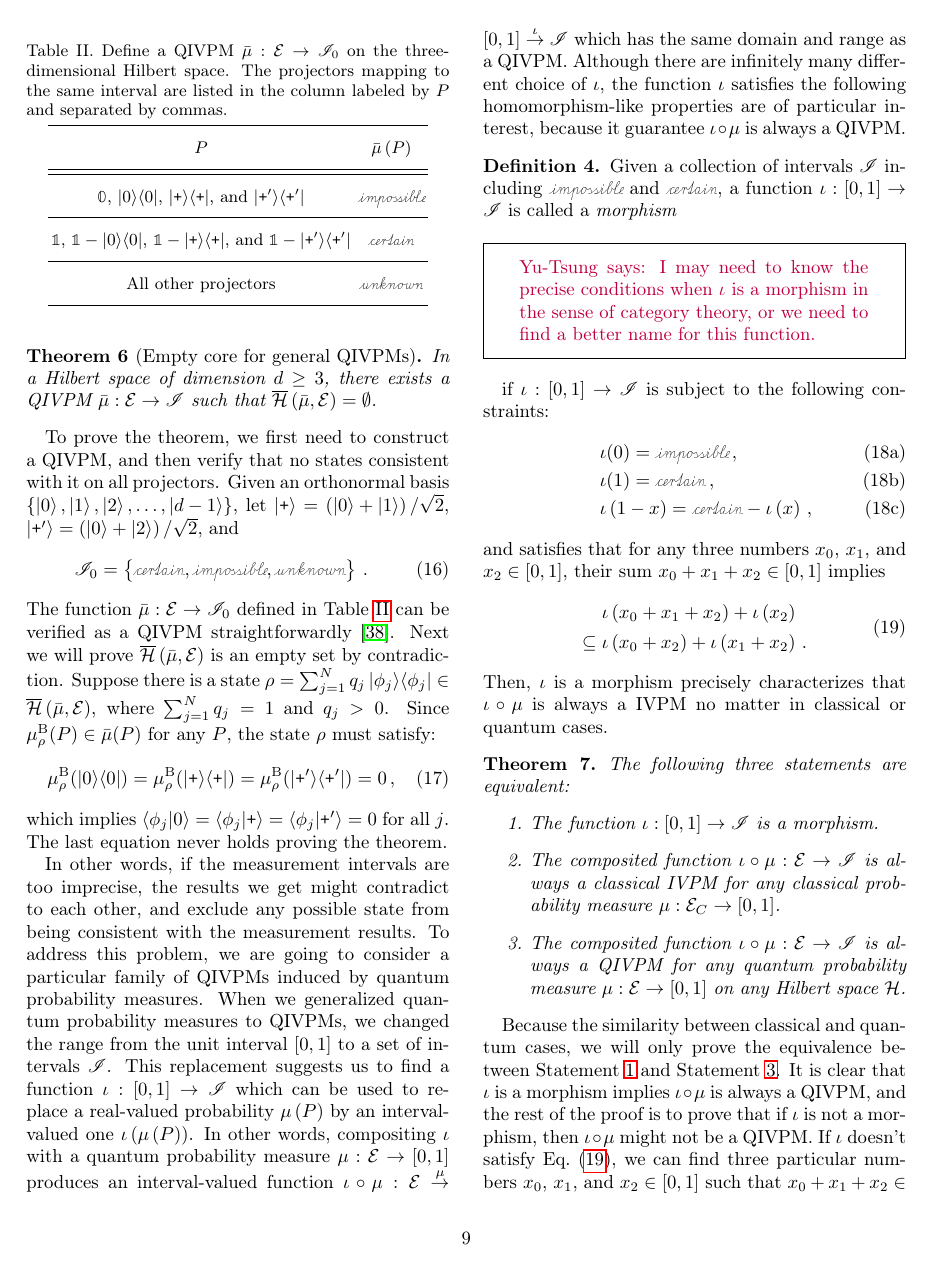
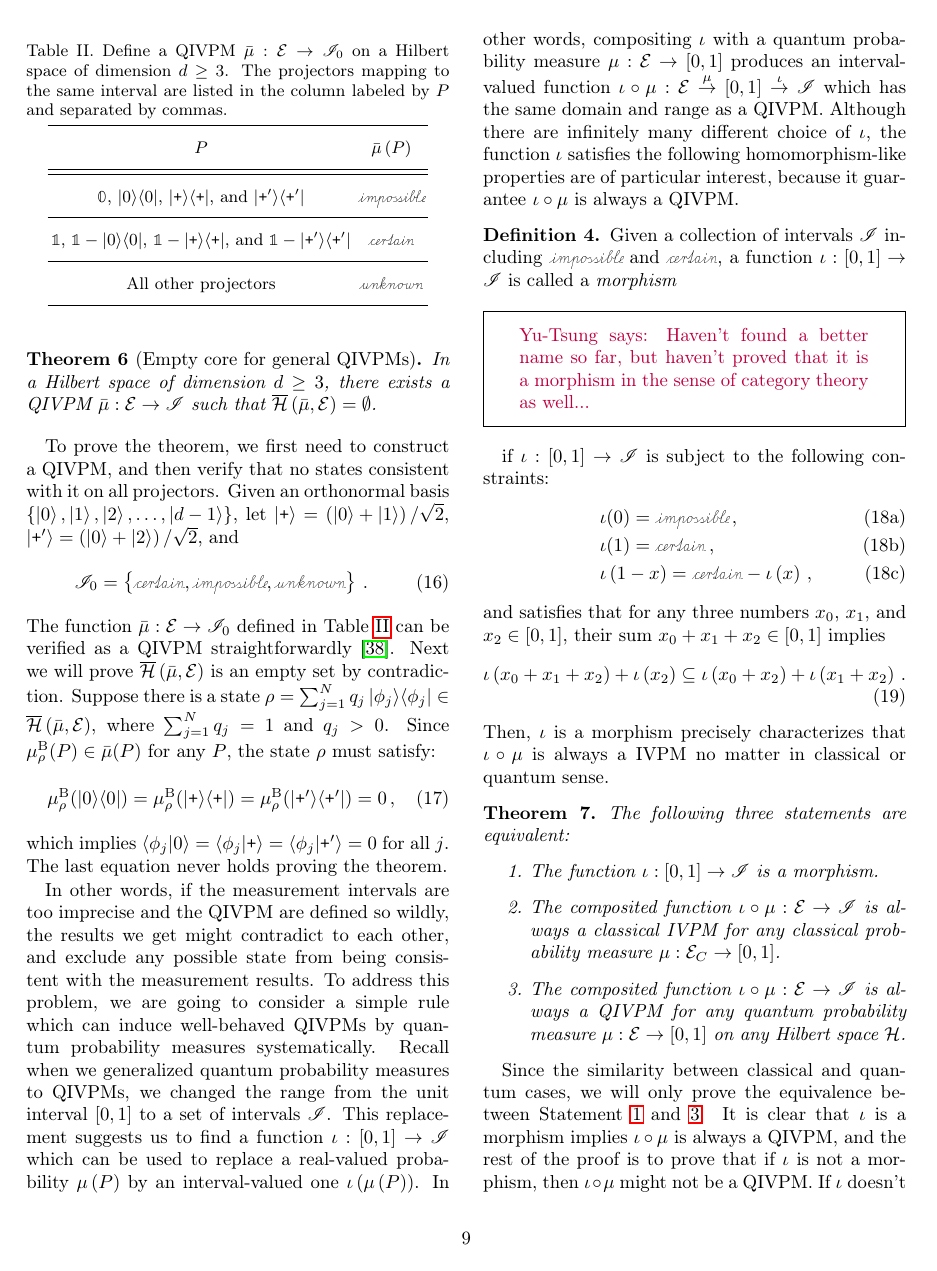
Before and after one commit to yuttai/Contextuality-and-Nonlocality-in-Discrete-Quantum-Theory, a LaTeX paper (prop_letter.tex): page 9 of 12. Compiled offline with pdfLaTeX.

Commit message:
prop_letter.tex \section{Gleason} Updating...

```diff
--- a/prop_letter.tex
+++ b/prop_letter.tex
@@ -1075,9 +1075,9 @@ The function~$\bar{\mu}:\events\rightarrow\mathscr{I}_{0}$ defined
 in Table~\ref{tab:non-Born-QIVPM} can be verified as a QIVPM straightforwardly~\citep{HOSTunpublished}.
 \begin{table}
 \caption{\label{tab:non-Born-QIVPM}Define a QIVPM~$\bar{\mu}:\events\rightarrow\mathscr{I}_{0}$
-on the three-dimensional Hilbert space. The projectors mapping to
-the same interval are listed in the column labeled by $P$ and separated
-by commas.}
+on a Hilbert space of dimension~$d\ge3$. The projectors mapping
+to the same interval are listed in the column labeled by $P$ and
+separated by commas.}
 
 \begin{tabular}{cc}
 \toprule
@@ -1107,13 +1107,14 @@ for any~$P$, the state~$\rho$ must satisfy:
 which implies $\ip{\phi_{j}}{0}=\ip{\phi_{j}}{\ps}=\ip{\phi_{j}}{\ps'}=0$
 for all $j$. The last equation never holds proving the theorem.
 
-In other words, if the measurement intervals are too imprecise, the
-results we get might contradict to each other, and exclude any possible
-state from being consistent with the measurement results. To address
-this problem, we are going to consider a particular family of QIVPMs
-induced by quantum probability measures. When we generalized quantum
-probability measures to QIVPMs, we changed the range from the unit
-interval~$\left[0,1\right]$ to a set of intervals~$\mathscr{I}$.
+In other words, if the measurement intervals are too imprecise and
+the QIVPM are defined so wildly, the results we get might contradict
+to each other, and exclude any possible state from being consistent
+with the measurement results. To address this problem, we are going
+to consider a simple rule which can induce well-behaved QIVPMs by
+quantum probability measures systematically. Recall when we generalized
+quantum probability measures to QIVPMs, we changed the range from
+the unit interval~$\left[0,1\right]$ to a set of intervals~$\mathscr{I}$.
 This replacement suggests us to find a function~$\iota:\left[0,1\right]\rightarrow\mathscr{I}$
 which can be used to replace a real-valued probability~$\mu\left(P\right)$
 by an interval-valued one~$\iota\left(\mu\left(P\right)\right)$.
@@ -1126,9 +1127,9 @@ interest, because it guarantee $\iota\circ\mu$ is always a QIVPM.
 
 \begin{definition}Given a collection of intervals $\mathscr{I}$
 including $\imposs$ and $\necess$, a function~$\iota:\left[0,1\right]\rightarrow\mathscr{I}$
-is called a \emph{morphism}\yutsung{I may need to know the precise
-conditions when $\iota$ is a morphism in the sense of category theory,
-or we need to find a better name for this function.}if $\iota:\left[0,1\right]\rightarrow\mathscr{I}$
+is called a \emph{morphism}\yutsung{Haven't found a better name so
+far, but haven't proved that it is a morphism in the sense of category
+theory as well...}if $\iota:\left[0,1\right]\rightarrow\mathscr{I}$
 is subject to the following constraints:\begin{subequations}\label{eq:iota-constraints}
 \begin{eqnarray}
  &  & \iota(0)=\imposs\,,\\
@@ -1139,16 +1140,13 @@ is subject to the following constraints:\begin{subequations}\label{eq:iota-const
 $x_{1}$, and $x_{2}\in\left[0,1\right]$, their sum~$x_{0}+x_{1}+x_{2}\in\left[0,1\right]$
 implies
 \begin{equation}
-\begin{aligned} & \iota\left(x_{0}+x_{1}+x_{2}\right)+\iota\left(x_{2}\right)\\
-\subseteq{} & \iota\left(x_{0}+x_{2}\right)+\iota\left(x_{1}+x_{2}\right)\,.
-\end{aligned}
-\label{eq:iota-Inclusion}
+\iota\left(x_{0}+x_{1}+x_{2}\right)+\iota\left(x_{2}\right)\subseteq\iota\left(x_{0}+x_{2}\right)+\iota\left(x_{1}+x_{2}\right)\,.\label{eq:iota-Inclusion}
 \end{equation}
 \end{definition}
 
 \noindent Then, $\iota$ is a morphism precisely characterizes that
 $\iota\circ\mu$ is always a IVPM no matter in classical or quantum
-cases.
+sense.
 
 \begin{thm}\label{thm:iota-statements}The following three statements
 are equivalent:
@@ -1163,15 +1161,14 @@ on any Hilbert space~$\Hilb$.
 \end{enumerate}
 \end{thm}
 
-Because the similarity between classical and quantum cases, we will
+Since the similarity between classical and quantum cases, we will
 only prove the equivalence between Statement~\ref{enu:iota-subject-to}
-and Statement~\ref{enu:iota-mu-QIVPM}. It is clear that $\iota$
-is a morphism implies $\iota\circ\mu$ is always a QIVPM, and the
-rest of the proof is to prove that if $\iota$ is not a morphism,
-then $\iota\circ\mu$ might not be a QIVPM. If $\iota$ doesn't satisfy
-Eq.~(\ref{eq:iota-Inclusion}), we can find three particular numbers~$x_{0}$,
-$x_{1}$, and $x_{2}\in\left[0,1\right]$ such that $x_{0}+x_{1}+x_{2}\in\left[0,1\right]$,
-but $\iota\left(x_{0}+x_{1}+x_{2}\right)+\iota\left(x_{2}\right)\nsubseteq\iota\left(x_{0}+x_{2}\right)+\iota\left(x_{1}+x_{2}\right)$.
+and \ref{enu:iota-mu-QIVPM}. It is clear that $\iota$ is a morphism
+implies $\iota\circ\mu$ is always a QIVPM, and the rest of the proof
+is to prove that if $\iota$ is not a morphism, then $\iota\circ\mu$
+might not be a QIVPM. If $\iota$ doesn't satisfy Eq.~(\ref{eq:iota-Inclusion}),
+we can find three particular numbers~$x_{0}$, $x_{1}$, and $x_{2}\in\left[0,1\right]$
+such that $x_{0}+x_{1}+x_{2}\in\left[0,1\right]$, but $\iota\left(x_{0}+x_{1}+x_{2}\right)+\iota\left(x_{2}\right)\nsubseteq\iota\left(x_{0}+x_{2}\right)+\iota\left(x_{1}+x_{2}\right)$.
 Consider the state $\rho=x_{0}\proj{0}+x_{1}\proj{1}+x_{2}\proj{2}+\left(1-x_{0}-x_{1}-x_{2}\right)\proj{3}$.
 Then, the function~$\iota\circ\mu_{\rho}^{\mathrm{\mathrm{B}}}:\events\rightarrow\mathscr{I}$
 fails to satisfy Eq.~(\ref{eq:QuantumInterval-valuedProbability-Inclusion})
```
Also changed, not shown: prop_iop.tex (+3 -3 lines), 2 other files.
